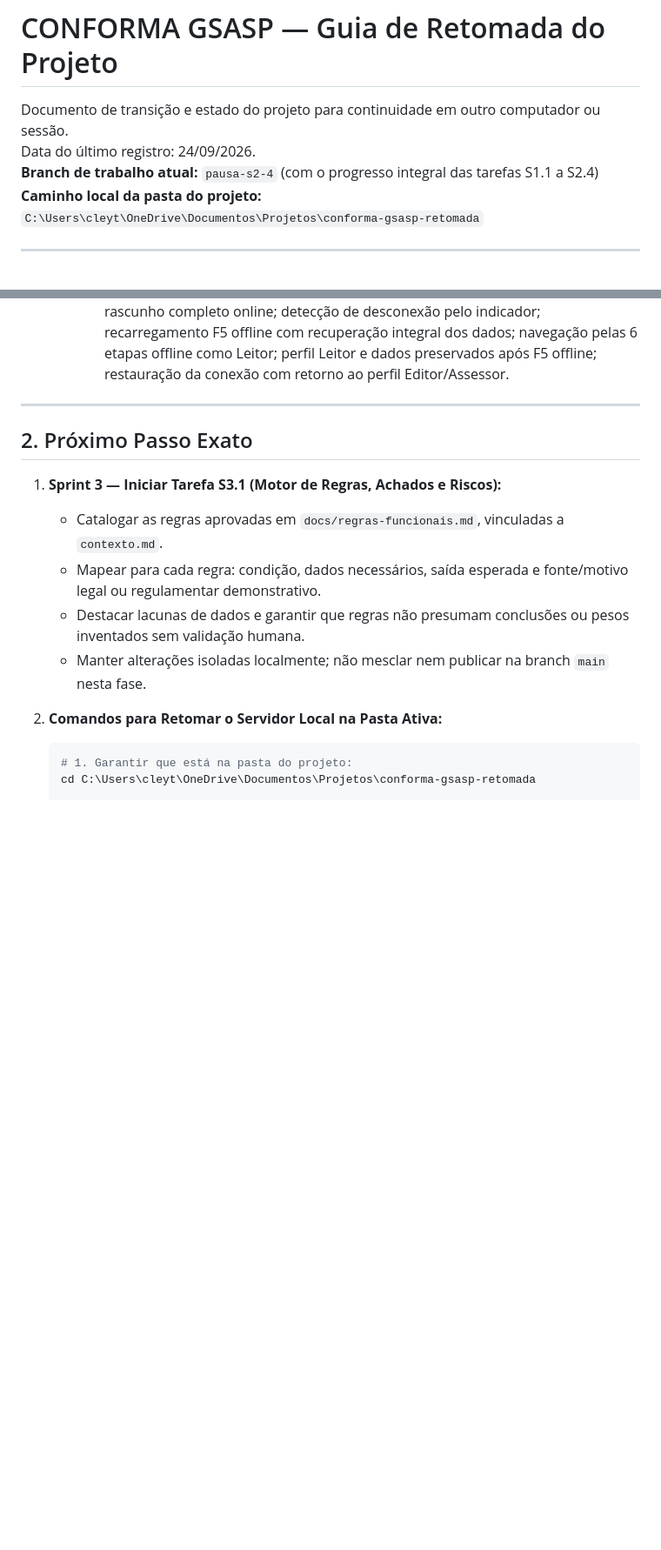
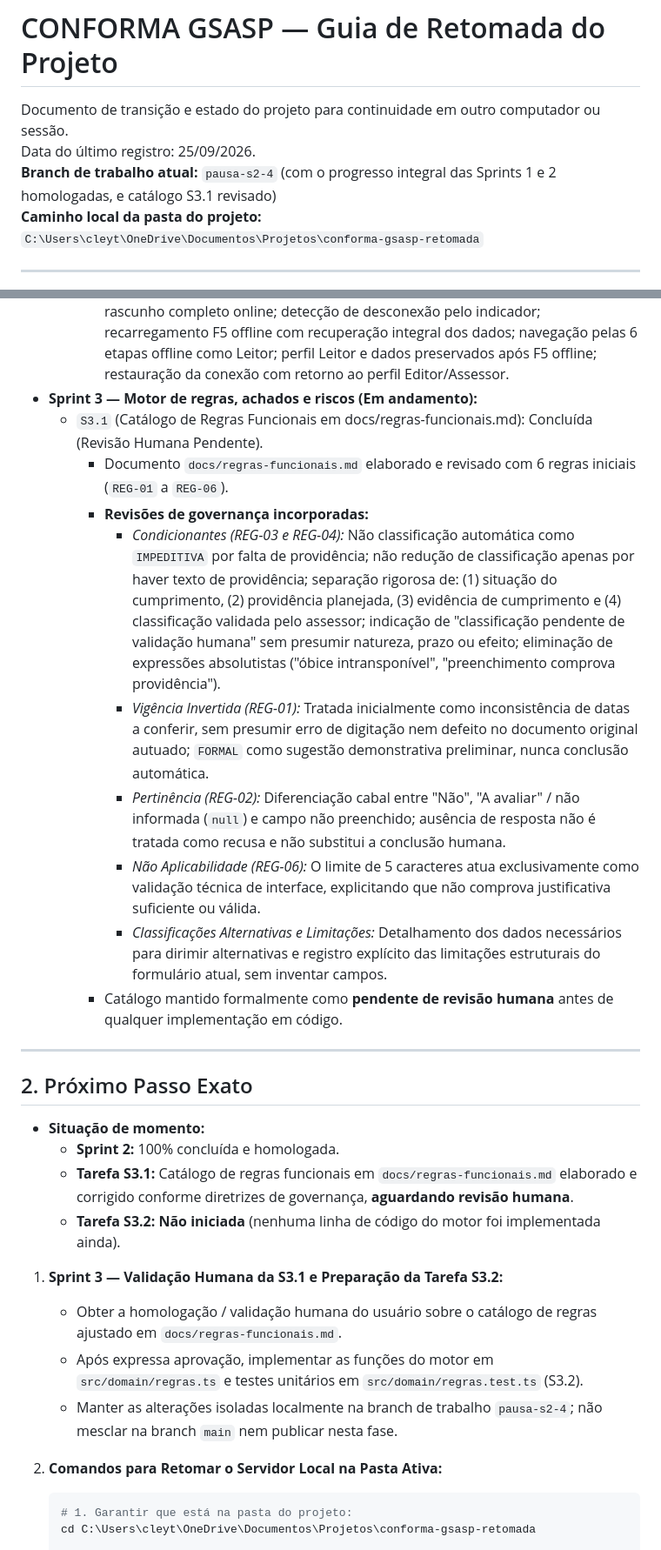
Before and after one commit to cleytondias84/conforma-gsasp, a Markdown page: docs/RETOMADA.md, 2 parts joined by grey strips. Shown at 87% size. GitHub-like rendering; blank space fills up the shorter version.

````diff
--- a/docs/RETOMADA.md
+++ b/docs/RETOMADA.md
@@ -1,8 +1,8 @@
 # CONFORMA GSASP — Guia de Retomada do Projeto
 
 Documento de transição e estado do projeto para continuidade em outro computador ou sessão.
-Data do último registro: 24/09/2026.
-**Branch de trabalho atual:** `pausa-s2-4` (com o progresso integral das tarefas S1.1 a S2.4)
+Data do último registro: 25/09/2026.
+**Branch de trabalho atual:** `pausa-s2-4` (com o progresso integral das Sprints 1 e 2 homologadas, e catálogo S3.1 revisado)
 **Caminho local da pasta do projeto:**
 `C:\Users\cleyt\OneDrive\Documentos\Projetos\conforma-gsasp-retomada`
 
@@ -40,16 +40,30 @@ Data do último registro: 24/09/2026.
     - Indicador de conectividade em tempo real (`.connection-pill`: `🌐 Online` vs `📡 Modo Offline (Cache Local Ativo)`).
     - 30 testes unitários aprovados via `npm test` e compilação `npm.cmd run build` com 0 erros.
     - 6 testes manuais homologados pelo usuário em 25/09/2026: salvamento de rascunho completo online; detecção de desconexão pelo indicador; recarregamento F5 offline com recuperação integral dos dados; navegação pelas 6 etapas offline como Leitor; perfil Leitor e dados preservados após F5 offline; restauração da conexão com retorno ao perfil Editor/Assessor.
+- **Sprint 3 — Motor de regras, achados e riscos (Em andamento):**
+  - `S3.1` (Catálogo de Regras Funcionais em docs/regras-funcionais.md): Concluída (Revisão Humana Pendente).
+    - Documento `docs/regras-funcionais.md` elaborado e revisado com 6 regras iniciais (`REG-01` a `REG-06`).
+    - **Revisões de governança incorporadas:**
+      - *Condicionantes (REG-03 e REG-04):* Não classificação automática como `IMPEDITIVA` por falta de providência; não redução de classificação apenas por haver texto de providência; separação rigorosa de: (1) situação do cumprimento, (2) providência planejada, (3) evidência de cumprimento e (4) classificação validada pelo assessor; indicação de "classificação pendente de validação humana" sem presumir natureza, prazo ou efeito; eliminação de expressões absolutistas ("óbice intransponível", "preenchimento comprova providência").
+      - *Vigência Invertida (REG-01):* Tratada inicialmente como inconsistência de datas a conferir, sem presumir erro de digitação nem defeito no documento original autuado; `FORMAL` como sugestão demonstrativa preliminar, nunca conclusão automática.
+      - *Pertinência (REG-02):* Diferenciação cabal entre "Não", "A avaliar" / não informada (`null`) e campo não preenchido; ausência de resposta não é tratada como recusa e não substitui a conclusão humana.
+      - *Não Aplicabilidade (REG-06):* O limite de 5 caracteres atua exclusivamente como validação técnica de interface, explicitando que não comprova justificativa suficiente ou válida.
+      - *Classificações Alternativas e Limitações:* Detalhamento dos dados necessários para dirimir alternativas e registro explícito das limitações estruturais do formulário atual, sem inventar campos.
+    - Catálogo mantido formalmente como **pendente de revisão humana** antes de qualquer implementação em código.
 
 ---
 
 ## 2. Próximo Passo Exato
 
-1. **Sprint 3 — Iniciar Tarefa S3.1 (Motor de Regras, Achados e Riscos):**
-   - Catalogar as regras aprovadas em `docs/regras-funcionais.md`, vinculadas a `contexto.md`.
-   - Mapear para cada regra: condição, dados necessários, saída esperada e fonte/motivo legal ou regulamentar demonstrativo.
-   - Destacar lacunas de dados e garantir que regras não presumam conclusões ou pesos inventados sem validação humana.
-   - Manter alterações isoladas localmente; não mesclar nem publicar na branch `main` nesta fase.
+- **Situação de momento:**
+  - **Sprint 2:** 100% concluída e homologada.
+  - **Tarefa S3.1:** Catálogo de regras funcionais em `docs/regras-funcionais.md` elaborado e corrigido conforme diretrizes de governança, **aguardando revisão humana**.
+  - **Tarefa S3.2:** **Não iniciada** (nenhuma linha de código do motor foi implementada ainda).
+
+1. **Sprint 3 — Validação Humana da S3.1 e Preparação da Tarefa S3.2:**
+   - Obter a homologação / validação humana do usuário sobre o catálogo de regras ajustado em `docs/regras-funcionais.md`.
+   - Após expressa aprovação, implementar as funções do motor em `src/domain/regras.ts` e testes unitários em `src/domain/regras.test.ts` (S3.2).
+   - Manter as alterações isoladas localmente na branch de trabalho `pausa-s2-4`; não mesclar na branch `main` nem publicar nesta fase.
 
 2. **Comandos para Retomar o Servidor Local na Pasta Ativa:**
    ```powershell
````
Also changed, not shown: docs/regras-funcionais.md (added, +259 -0 lines), docs/sprint.md (+11 -1 lines).
